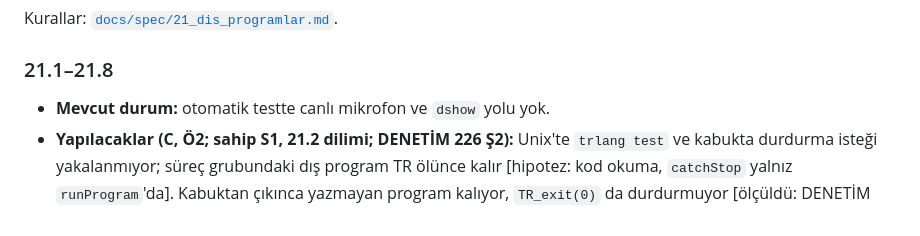
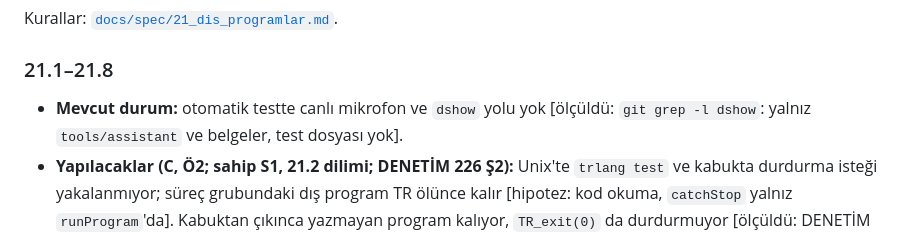
Before and after one commit to sekerahmet/TCB, a Markdown page: docs/status.md, the part around the change. Rendered like a GitHub page.

Commit message:
status: the microphone row names its measurement (DENETIM 361 K-N1)
Co-Authored-By: Claude Opus 5.5 <noreply@anthropic.com>

```diff
--- a/docs/status.md
+++ b/docs/status.md
@@ -1112,7 +1112,7 @@ Kurallar: [`docs/spec/21_dis_programlar.md`](spec/21_dis_programlar.md).
 
 ### 21.1–21.8
 
-- **Mevcut durum:** otomatik testte canlı mikrofon ve `dshow` yolu yok.
+- **Mevcut durum:** otomatik testte canlı mikrofon ve `dshow` yolu yok [ölçüldü: `git grep -l dshow`: yalnız `tools/assistant` ve belgeler, test dosyası yok].
 - **Yapılacaklar (C, Ö2; sahip S1, 21.2 dilimi; DENETİM 226 Ş2):** Unix'te `trlang test` ve kabukta durdurma isteği yakalanmıyor; süreç grubundaki dış program TR ölünce kalır [hipotez: kod okuma, `catchStop` yalnız `runProgram`'da]. Kabuktan çıkınca yazmayan program kalıyor, `TR_exit(0)` da durdurmuyor [ölçüldü: DENETİM 248, G4]; çıkış yolu `catchStop` değil, aynı dilimde yapılır.
 - **Yapılacaklar (C, Ö2; sahip S1; DENETİM 250):** `TR_run_process`'in çıktı sınırı gerçek bellekte iş görmüyor: G4'te 176 GiB'de `yes` 51,5 sn sonra SIGKILL aldı, ileti yok, tepe 173,55 GiB [ölçüldü: G4]. Sınır küçültülünce ileti geliyor, ama tepe bütün bellek kadar [ölçüldü: G4, beş boy]. Tampon ikiye katlanarak büyüyor, süreç kodunun "eskisi ile yenisi birlikte durur" hesabı yetmiyor [hipotez: tepe sayılarına uyuyor]. Yön: sabit boy parça listesi, birleştirme yalnız başarılı dönüşte; test tepe ayırmayı ölçsün. 21.2'nin torun cümlesine de test bağlanacak: 4 saniye ve sessiz kesilme [ölçüldü: DENETİM 250].
 - **Yapılacaklar (D, Ö3; sahip D1; S1 Bulgu 1):** denetleyici `TR_Path` öğesini yalnız yazıldığı yerde görüyor; adla gelen yol çalışma anında H7490 alıyor, program başlamaz. `TR_Path` çekirdek tip değil.
```
